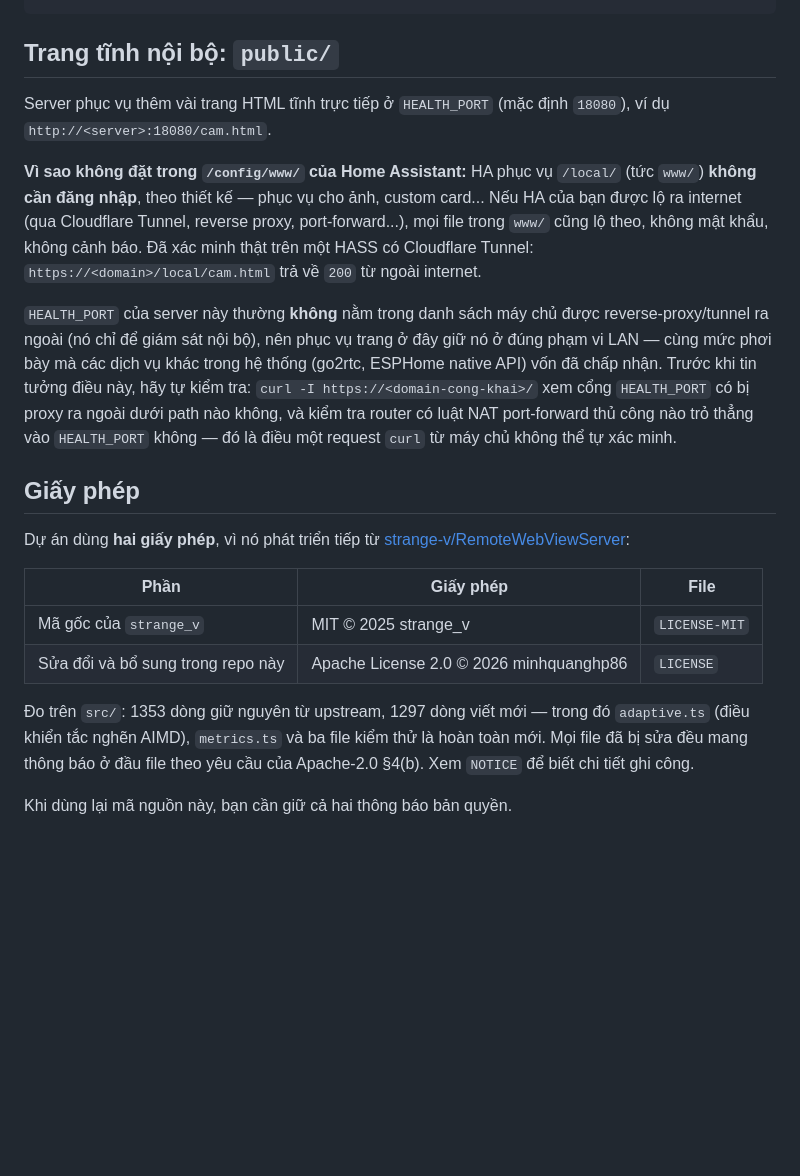
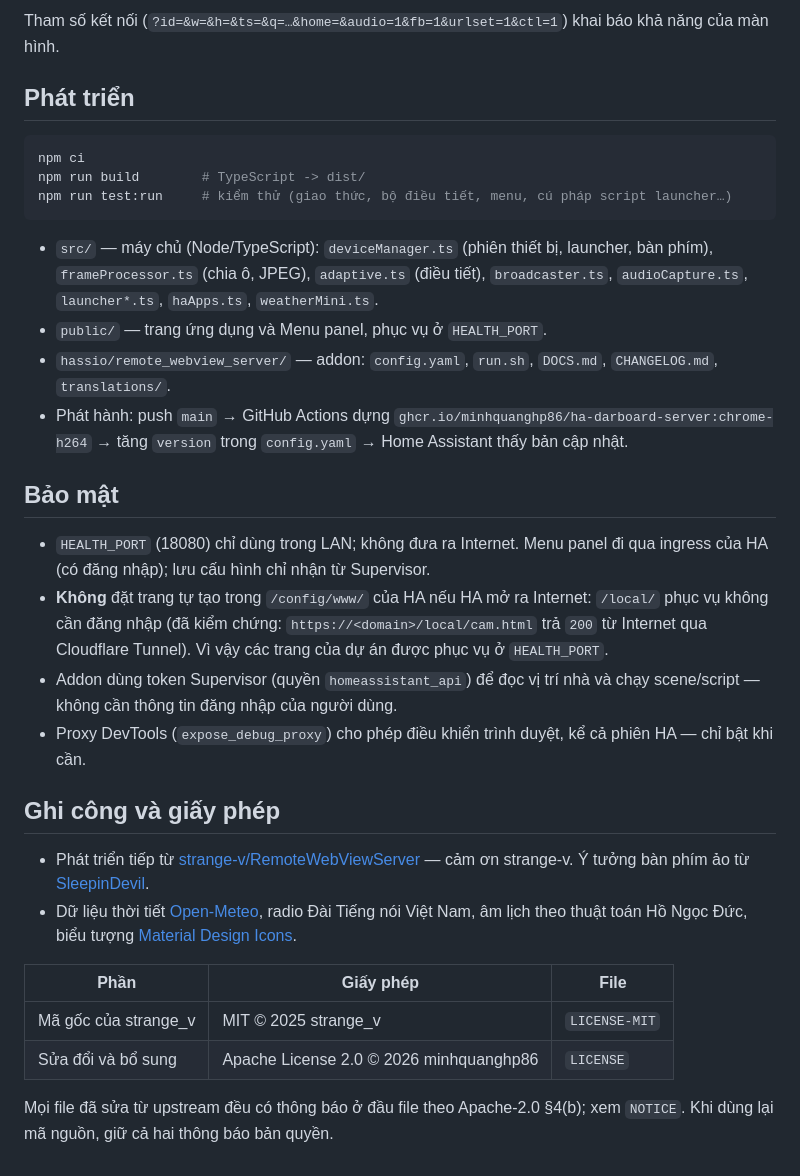
Before and after one commit to minhquanghp86/DarboardOS-Server, a Markdown page: README.md, the part around one of its changes. Rendered like a GitHub page; blank space fills up the shorter version.

````diff
--- a/README.md
+++ b/README.md
@@ -99,35 +116,43 @@ services:
+Tham số kết nối (`?id=&w=&h=&ts=&q=…&home=&audio=1&fb=1&urlset=1&ctl=1`) khai báo khả năng của màn hình.
+
+## Phát triển
+
+```bash
+npm ci
+npm run build        # TypeScript -> dist/
+npm run test:run     # kiểm thử (giao thức, bộ điều tiết, menu, cú pháp script launcher…)
 ```
 
-## Trang tĩnh nội bộ: `public/`
+- `src/` — máy chủ (Node/TypeScript): `deviceManager.ts` (phiên thiết bị, launcher, bàn phím), `frameProcessor.ts`
+  (chia ô, JPEG), `adaptive.ts` (điều tiết), `broadcaster.ts`, `audioCapture.ts`, `launcher*.ts`, `haApps.ts`,
+  `weatherMini.ts`.
+- `public/` — trang ứng dụng và Menu panel, phục vụ ở `HEALTH_PORT`.
+- `hassio/remote_webview_server/` — addon: `config.yaml`, `run.sh`, `DOCS.md`, `CHANGELOG.md`, `translations/`.
+- Phát hành: push `main` → GitHub Actions dựng `ghcr.io/minhquanghp86/ha-darboard-server:chrome-h264` → tăng
+  `version` trong `config.yaml` → Home Assistant thấy bản cập nhật.
 
-Server phục vụ thêm vài trang HTML tĩnh trực tiếp ở `HEALTH_PORT` (mặc định
-`18080`), ví dụ `http://<server>:18080/cam.html`.
+## Bảo mật
 
-**Vì sao không đặt trong `/config/www/` của Home Assistant:** HA phục vụ
-`/local/` (tức `www/`) **không cần đăng nhập**, theo thiết kế — phục vụ cho
-ảnh, custom card... Nếu HA của bạn được lộ ra internet (qua Cloudflare
-Tunnel, reverse proxy, port-forward...), mọi file trong `www/` cũng lộ theo,
-không mật khẩu, không cảnh báo. Đã xác minh thật trên một HASS có Cloudflare
-Tunnel: `https://<domain>/local/cam.html` trả về `200` từ ngoài internet.
+- `HEALTH_PORT` (18080) chỉ dùng trong LAN; không đưa ra Internet. Menu panel đi qua ingress của HA (có đăng nhập);
+  lưu cấu hình chỉ nhận từ Supervisor.
+- **Không** đặt trang tự tạo trong `/config/www/` của HA nếu HA mở ra Internet: `/local/` phục vụ không cần đăng nhập
+  (đã kiểm chứng: `https://<domain>/local/cam.html` trả `200` từ Internet qua Cloudflare Tunnel). Vì vậy các trang của
+  dự án được phục vụ ở `HEALTH_PORT`.
+- Addon dùng token Supervisor (quyền `homeassistant_api`) để đọc vị trí nhà và chạy scene/script — không cần thông tin
+  đăng nhập của người dùng.
+- Proxy DevTools (`expose_debug_proxy`) cho phép điều khiển trình duyệt, kể cả phiên HA — chỉ bật khi cần.
 
-`HEALTH_PORT` của server này thường **không** nằm trong danh sách máy chủ
-được reverse-proxy/tunnel ra ngoài (nó chỉ để giám sát nội bộ), nên phục vụ
-trang ở đây giữ nó ở đúng phạm vi LAN — cùng mức phơi bày mà các dịch vụ khác
-trong hệ thống (go2rtc, ESPHome native API) vốn đã chấp nhận. Trước khi tin
-tưởng điều này, hãy tự kiểm tra: `curl -I https://<domain-cong-khai>/` xem
-cổng `HEALTH_PORT` có bị proxy ra ngoài dưới path nào không, và kiểm tra
-router có luật NAT port-forward thủ công nào trỏ thẳng vào `HEALTH_PORT`
-không — đó là điều một request `curl` từ máy chủ không thể tự xác minh.
+## Ghi công và giấy phép
 
-## Giấy phép
-
-Dự án dùng **hai giấy phép**, vì nó phát triển tiếp từ [strange-v/RemoteWebViewServer](https://github.com/strange-v/RemoteWebViewServer):
+- Phát triển tiếp từ [strange-v/RemoteWebViewServer](https://github.com/strange-v/RemoteWebViewServer) — cảm ơn
+  strange-v. Ý tưởng bàn phím ảo từ [SleepinDevil](https://github.com/SleepinDevil/RemoteWebViewServer).
+- Dữ liệu thời tiết [Open-Meteo](https://open-meteo.com), radio Đài Tiếng nói Việt Nam, âm lịch theo thuật toán
+  Hồ Ngọc Đức, biểu tượng [Material Design Icons](https://pictogrammers.com/library/mdi/).
 
 | Phần | Giấy phép | File |
 |---|---|---|
-| Mã gốc của `strange_v` | MIT © 2025 strange_v | `LICENSE-MIT` |
-| Sửa đổi và bổ sung trong repo này | Apache License 2.0 © 2026 minhquanghp86 | `LICENSE` |
+| Mã gốc của strange_v | MIT © 2025 strange_v | `LICENSE-MIT` |
+| Sửa đổi và bổ sung | Apache License 2.0 © 2026 minhquanghp86 | `LICENSE` |
 
-Đo trên `src/`: 1353 dòng giữ nguyên từ upstream, 1297 dòng viết mới — trong đó `adaptive.ts` (điều khiển tắc nghẽn AIMD), `metrics.ts` và ba file kiểm thử là hoàn toàn mới. Mọi file đã bị sửa đều mang thông báo ở đầu file theo yêu cầu của Apache-2.0 §4(b). Xem `NOTICE` để biết chi tiết ghi công.
-
-Khi dùng lại mã nguồn này, bạn cần giữ cả hai thông báo bản quyền.
+Mọi file đã sửa từ upstream đều có thông báo ở đầu file theo Apache-2.0 §4(b); xem `NOTICE`. Khi dùng lại mã nguồn, giữ
+cả hai thông báo bản quyền.
````
Also changed, not shown: other parts of README.md (+102 -85 lines), hassio/remote_webview_server/CHANGELOG.md (+13 -0 lines), hassio/remote_webview_server/DOCS.md (added, +268 -0 lines), images/calendar.png (added), images/menu-panel.png (added), images/menu.png (added), images/radio.png (added), images/timer.png (added), images/weather.png (added), 11 other files.
